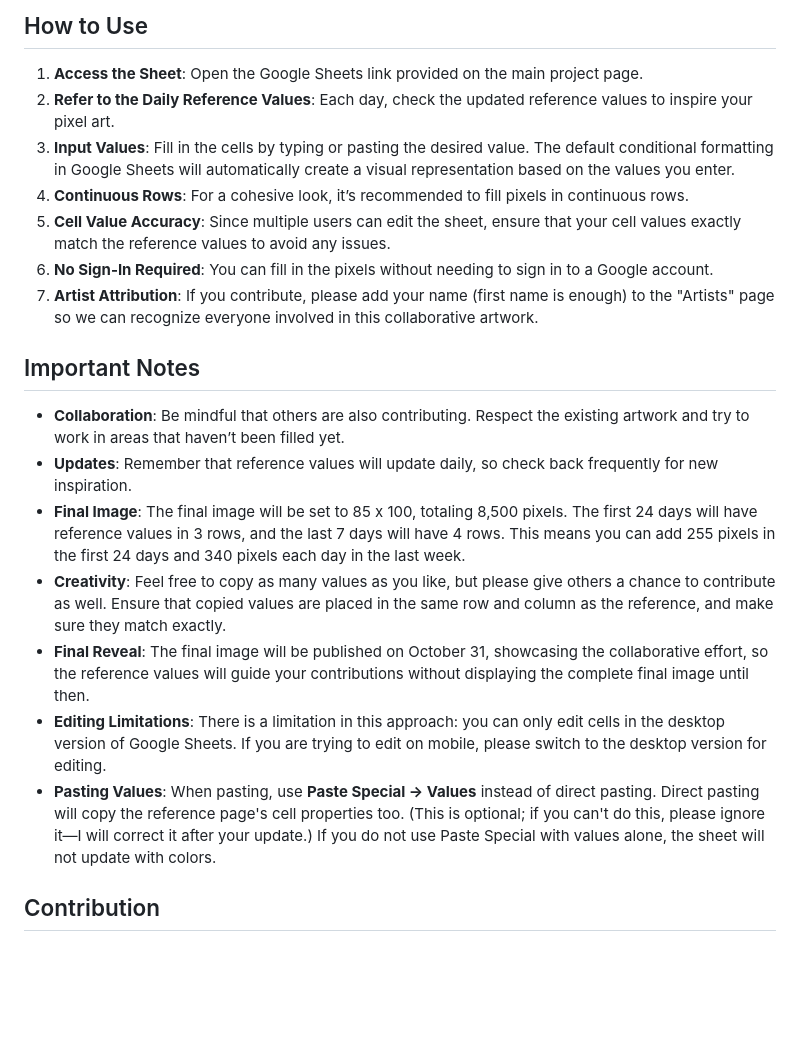
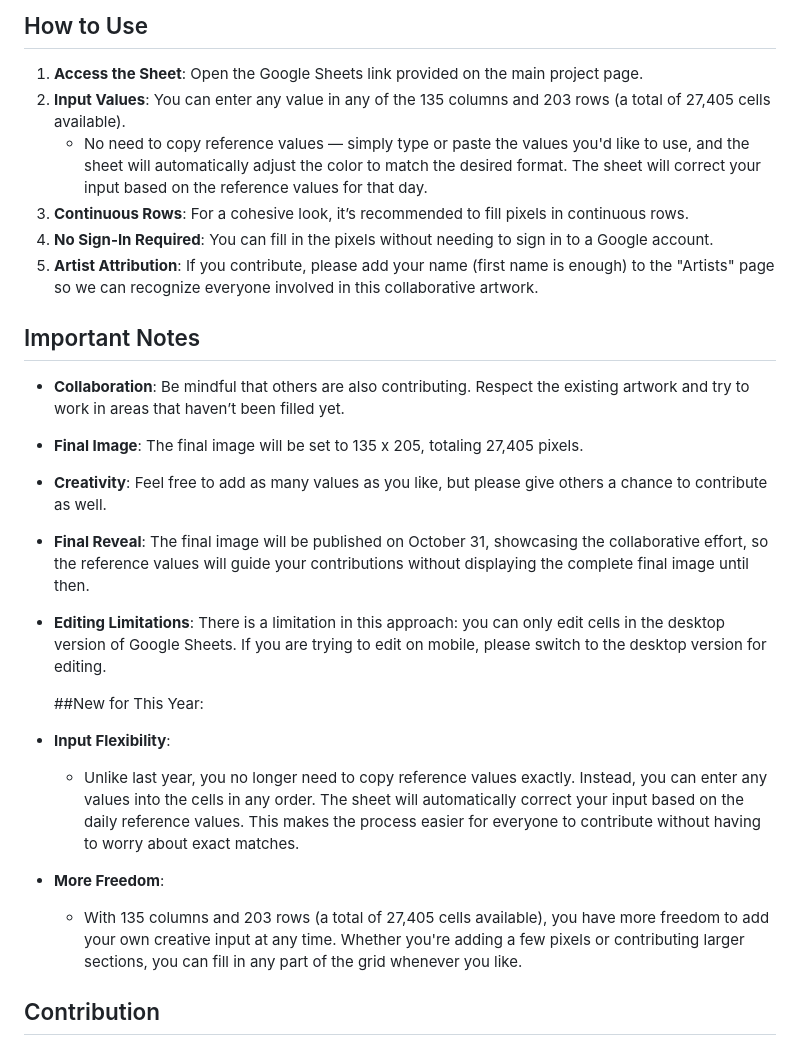
Before and after one commit to Lavin-tom/CollabPixels, a Markdown page: readme.md, the part around one of its changes. Rendered like a GitHub page; blank space fills up the shorter version.

```diff
--- a/readme.md
+++ b/readme.md
@@ -33,22 +33,27 @@ Thank you all for valuable contribution.
 ## How to Use
 
 1. **Access the Sheet**: Open the Google Sheets link provided on the main project page.
-2. **Refer to the Daily Reference Values**: Each day, check the updated reference values to inspire your pixel art.
-3. **Input Values**: Fill in the cells by typing or pasting the desired value. The default conditional formatting in Google Sheets will automatically create a visual representation based on the values you enter.
-4. **Continuous Rows**: For a cohesive look, it’s recommended to fill pixels in continuous rows.
-5. **Cell Value Accuracy**: Since multiple users can edit the sheet, ensure that your cell values exactly match the reference values to avoid any issues.
-6. **No Sign-In Required**: You can fill in the pixels without needing to sign in to a Google account.
-7. **Artist Attribution**: If you contribute, please add your name (first name is enough) to the "Artists" page so we can recognize everyone involved in this collaborative artwork.
+2. **Input Values**: You can enter any value in any of the 135 columns and 203 rows (a total of 27,405 cells available).
+   - No need to copy reference values — simply type or paste the values you'd like to use, and the sheet will automatically adjust the color to match the desired format. The sheet will correct your input based on the reference values for that day.
+3. **Continuous Rows**: For a cohesive look, it’s recommended to fill pixels in continuous rows.
+4. **No Sign-In Required**: You can fill in the pixels without needing to sign in to a Google account.
+5. **Artist Attribution**: If you contribute, please add your name (first name is enough) to the "Artists" page so we can recognize everyone involved in this collaborative artwork.
 
 ## Important Notes
 
 - **Collaboration**: Be mindful that others are also contributing. Respect the existing artwork and try to work in areas that haven’t been filled yet.
-- **Updates**: Remember that reference values will update daily, so check back frequently for new inspiration.
-- **Final Image**: The final image will be set to 85 x 100, totaling 8,500 pixels. The first 24 days will have reference values in 3 rows, and the last 7 days will have 4 rows. This means you can add 255 pixels in the first 24 days and 340 pixels each day in the last week.
-- **Creativity**: Feel free to copy as many values as you like, but please give others a chance to contribute as well. Ensure that copied values are placed in the same row and column as the reference, and make sure they match exactly.
+- **Final Image**: The final image will be set to 135 x 205, totaling 27,405 pixels.
+- **Creativity**: Feel free to add as many values as you like, but please give others a chance to contribute as well.
 - **Final Reveal**: The final image will be published on October 31, showcasing the collaborative effort, so the reference values will guide your contributions without displaying the complete final image until then.
 - **Editing Limitations**: There is a limitation in this approach: you can only edit cells in the desktop version of Google Sheets. If you are trying to edit on mobile, please switch to the desktop version for editing.
-- **Pasting Values**: When pasting, use **Paste Special -> Values** instead of direct pasting. Direct pasting will copy the reference page's cell properties too. (This is optional; if you can't do this, please ignore it—I will correct it after your update.) If you do not use Paste Special with values alone, the sheet will not update with colors.
+
+  ##New for This Year:
+
+- **Input Flexibility**:
+  - Unlike last year, you no longer need to copy reference values exactly. Instead, you can enter any values into the cells in any order. The sheet will automatically correct your input based on the daily reference values. This makes the process easier for everyone to contribute without having to worry about exact matches.
+
+- **More Freedom**:
+  - With 135 columns and 203 rows (a total of 27,405 cells available), you have more freedom to add your own creative input at any time. Whether you're adding a few pixels or contributing larger sections, you can fill in any part of the grid whenever you like.
 
 ## Contribution
 
```
Also changed, not shown: other parts of readme.md (+1 -1 lines).
